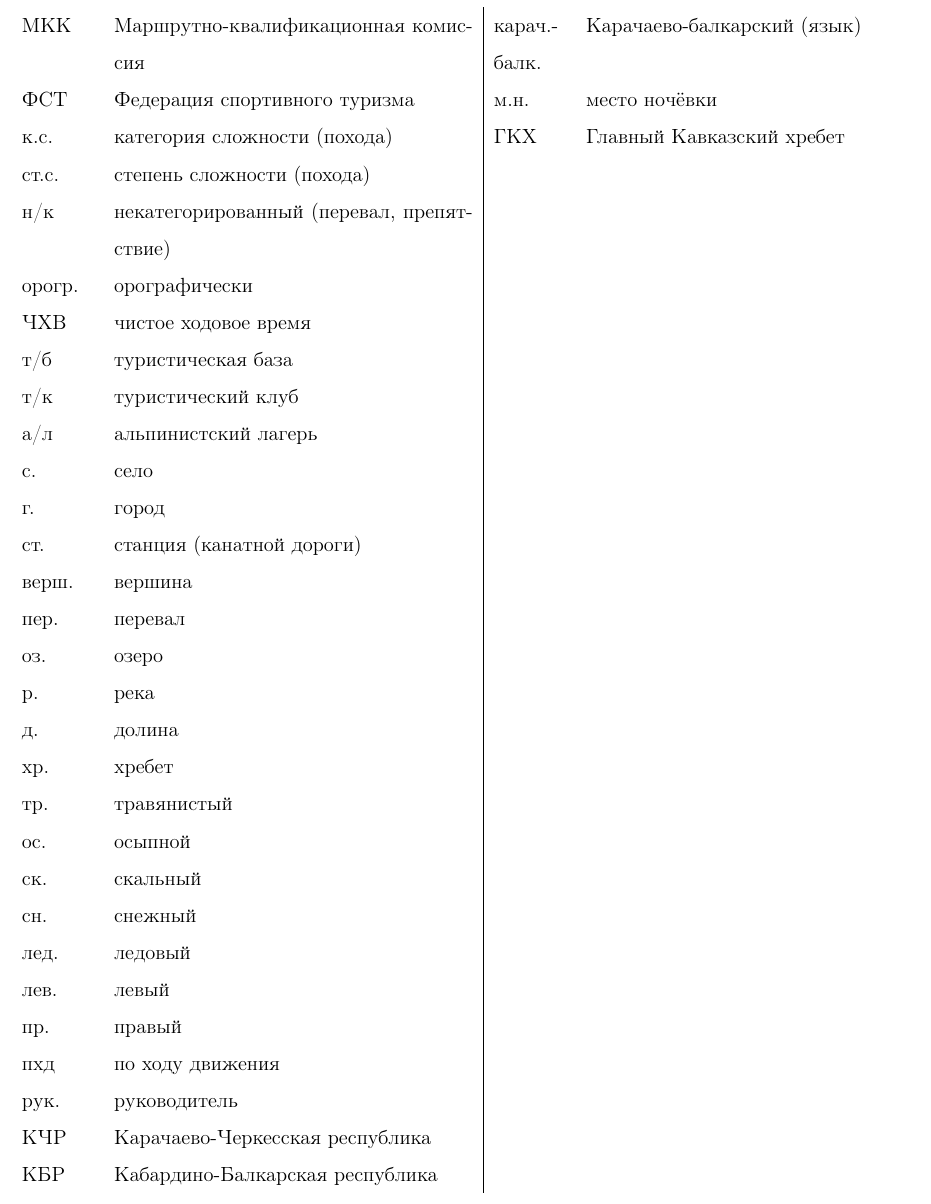
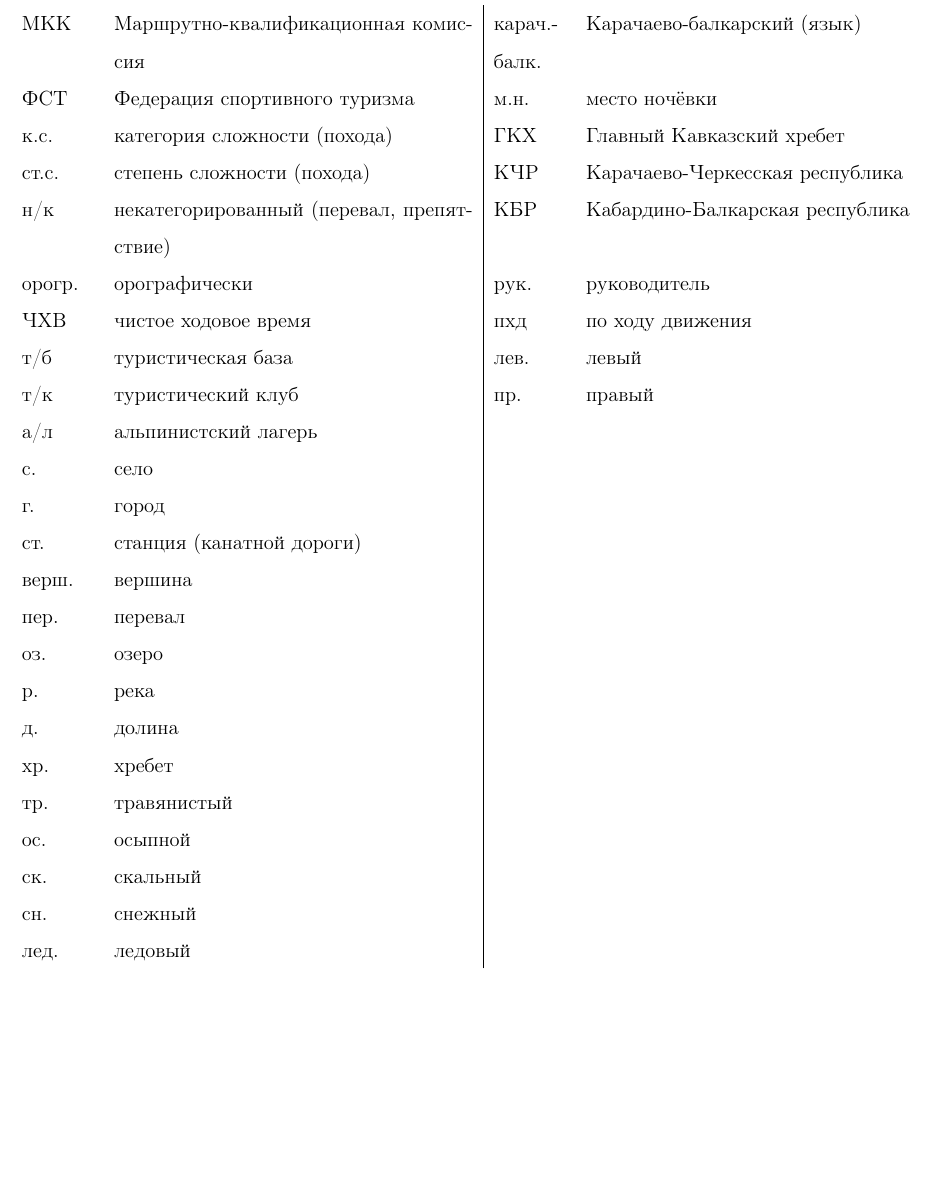
Before and after one commit to snegovskaya/gvandra2024, a LaTeX document (latex-report/Gvandra2024_Snegovskaya.tex, which reads latex-report/reductions.tex): part of page 4 of 82, cut so that both start at the same text, the shorter picture padded with empty space. Compiled offline with pdfLaTeX.

Commit message:
again reductions

```diff
--- a/latex-report/reductions.tex
+++ b/latex-report/reductions.tex
@@ -1,16 +1,17 @@
 \section*{Сокращения, используемые в отчёте}
 \addcontentsline{toc}{section}{Сокращения, используемые в отчёте}
+\begin{table}[h!]
 \centering
 \begin{tabular}{p{0.08\textwidth} p{0.4\textwidth} | p{0.08\textwidth} p{0.4\textwidth}}
 	МКК                                  &   Маршрутно-квалификационная комиссия  &	карач.-балк.	&	Карачаево-балкарский (язык)	\\
 	ФСТ                                &   Федерация спортивного туризма  & м.н. & место ночёвки \\
 	к.с.                               &   категория сложности (похода) & ГКХ	&	Главный Кавказский хребет \\
-	ст.с.							& степень сложности (похода) & & \\
-	н/к                            &   некатегорированный (перевал, препятствие) & & \\
-	орогр.                &   орографически & & \\
-	ЧХВ                          &   чистое ходовое время  &  & \\
-	т/б                         &   туристическая база & & \\
-	т/к                         &   туристический клуб & & \\
+	ст.с.							& степень сложности (похода) 	& КЧР & Карачаево-Черкесская республика \\
+	н/к                            &   некатегорированный (перевал, препятствие) & КБР & Кабардино-Балкарская республика \\
+	орогр.                &   орографически & рук. &   руководитель \\
+	ЧХВ                          &   чистое ходовое время  &пхд	&	по ходу движения \\
+	т/б                         &   туристическая база & лев. &   левый \\
+	т/к                         &   туристический клуб & пр. &   правый \\
 	а/л                  &   альпинистский лагерь & & \\
 		с. & село & & \\
 	г. & город & & \\
@@ -26,11 +27,6 @@
 	ск. &   скальный & &\\
 	сн. &   снежный & &\\
 	лед. &   ледовый & &\\
-	лев. &   левый & &\\
-	пр. &   правый & &\\
-	пхд	&	по ходу движения& &	\\
-	рук. &   руководитель & &\\
-	КЧР & Карачаево-Черкесская республика& &\\
-	КБР & Кабардино-Балкарская республика& &\\
 \end{tabular}
+\end{table}
 \clearpage
```
Also changed, not shown: latex-report/Gvandra2024_Snegovskaya.tex (+1 -2 lines), latex-report/contents.tex (added, +3 -0 lines).
